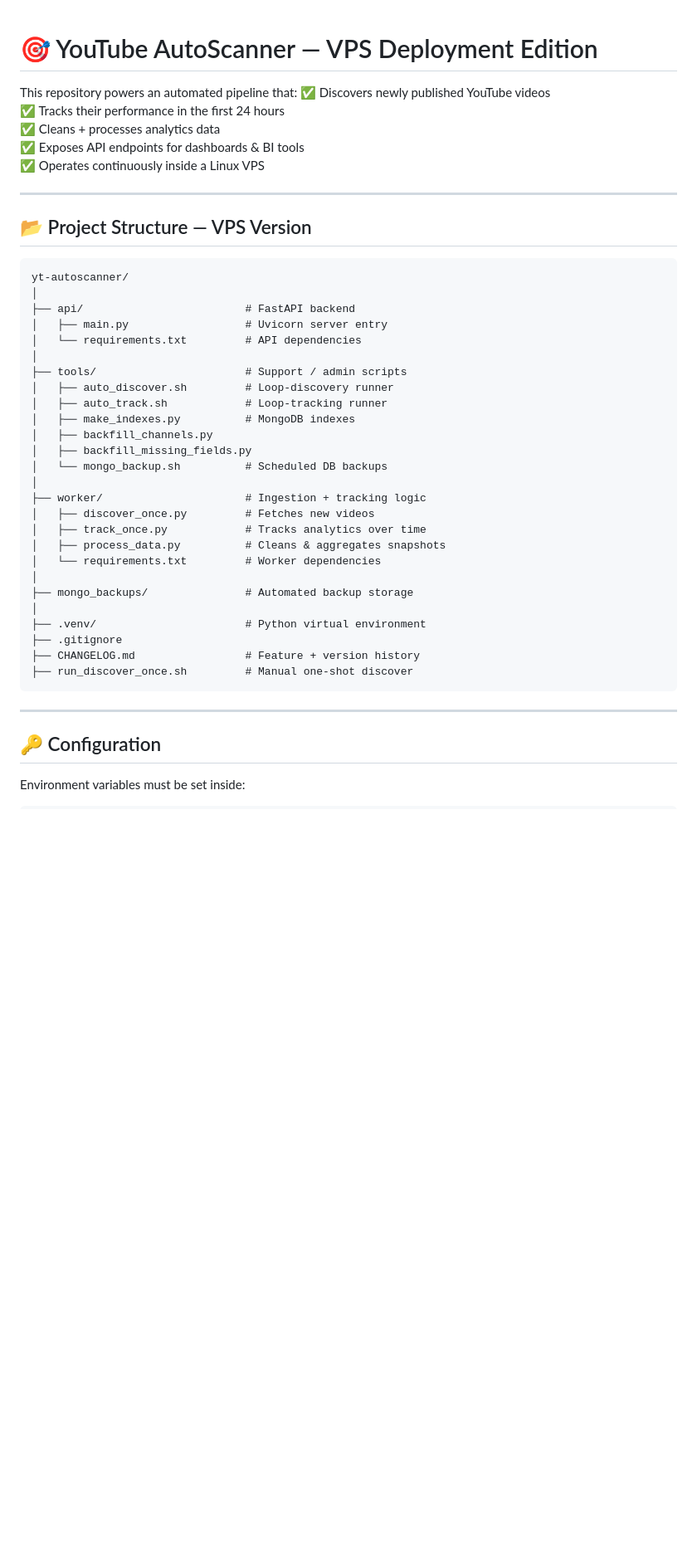
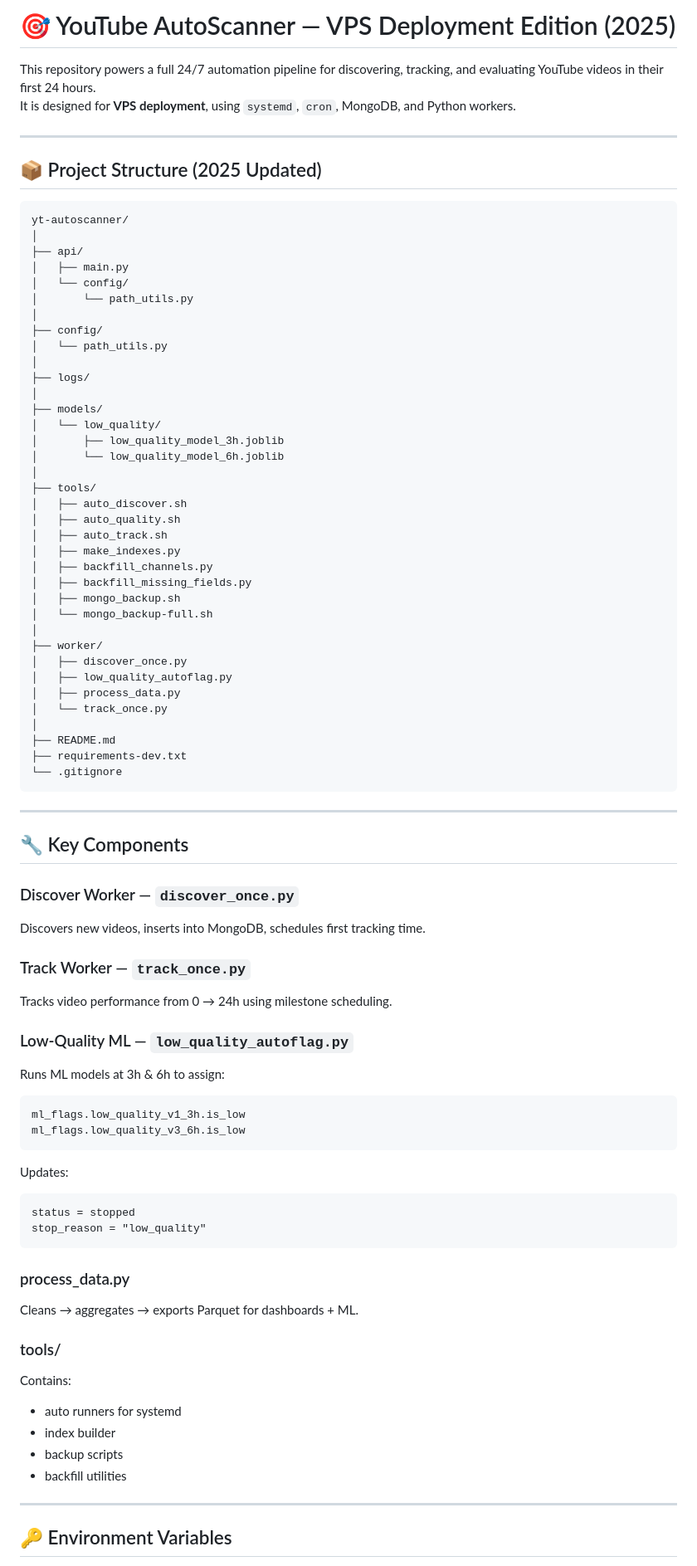
Before and after one commit to anhquanbui/yt-autoscanner, a Markdown page: README.md, the part around the change printed below. Shown: that part at 83% size. GitHub-like rendering; blank space fills up the shorter version.

````diff
--- a/README.md
+++ b/README.md
@@ -1,48 +1,84 @@
+# 🎯 YouTube AutoScanner — VPS Deployment Edition (2025)
 
-# 🎯 YouTube AutoScanner — VPS Deployment Edition
-
-This repository powers an automated pipeline that:
-✅ Discovers newly published YouTube videos
-✅ Tracks their performance in the first 24 hours
-✅ Cleans + processes analytics data
-✅ Exposes API endpoints for dashboards & BI tools
-✅ Operates continuously inside a Linux VPS
+This repository powers a full 24/7 automation pipeline for discovering, tracking, and evaluating YouTube videos in their first 24 hours.
+It is designed for **VPS deployment**, using `systemd`, `cron`, MongoDB, and Python workers.
 
 ---
 
-## 📂 Project Structure — VPS Version
+## 📦 Project Structure (2025 Updated)
 
 ```
 yt-autoscanner/
 │
-├── api/                         # FastAPI backend
-│   ├── main.py                  # Uvicorn server entry
-│   └── requirements.txt         # API dependencies
+├── api/
+│   ├── main.py
+│   └── config/
+│       └── path_utils.py
 │
-├── tools/                       # Support / admin scripts
-│   ├── auto_discover.sh         # Loop-discovery runner
-│   ├── auto_track.sh            # Loop-tracking runner
-│   ├── make_indexes.py          # MongoDB indexes
+├── config/
+│   └── path_utils.py
+│
+├── logs/
+│
+├── models/
+│   └── low_quality/
+│       ├── low_quality_model_3h.joblib
+│       └── low_quality_model_6h.joblib
+│
+├── tools/
+│   ├── auto_discover.sh
+│   ├── auto_quality.sh
+│   ├── auto_track.sh
+│   ├── make_indexes.py
 │   ├── backfill_channels.py
 │   ├── backfill_missing_fields.py
-│   └── mongo_backup.sh          # Scheduled DB backups
+│   ├── mongo_backup.sh
+│   └── mongo_backup-full.sh
 │
-├── worker/                      # Ingestion + tracking logic
-│   ├── discover_once.py         # Fetches new videos
-│   ├── track_once.py            # Tracks analytics over time
-│   ├── process_data.py          # Cleans & aggregates snapshots
-│   └── requirements.txt         # Worker dependencies
+├── worker/
+│   ├── discover_once.py
+│   ├── low_quality_autoflag.py
+│   ├── process_data.py
+│   └── track_once.py
 │
-├── mongo_backups/               # Automated backup storage
-│
-├── .venv/                       # Python virtual environment
-├── .gitignore
-├── CHANGELOG.md                 # Feature + version history
-├── run_discover_once.sh         # Manual one-shot discover
+├── README.md
+├── requirements-dev.txt
+└── .gitignore
 ```
 
 ---
 
-## 🔑 Configuration
+## 🔧 Key Components
 
-Environment variables must be set inside:
+### Discover Worker — `discover_once.py`
+Discovers new videos, inserts into MongoDB, schedules first tracking time.
+
+### Track Worker — `track_once.py`
+Tracks video performance from 0 → 24h using milestone scheduling.
+
+### Low-Quality ML — `low_quality_autoflag.py`
+Runs ML models at 3h & 6h to assign:
+```
+ml_flags.low_quality_v1_3h.is_low
+ml_flags.low_quality_v3_6h.is_low
+```
+Updates:
+```
+status = stopped
+stop_reason = "low_quality"
+```
+
+### process_data.py
+Cleans → aggregates → exports Parquet for dashboards + ML.
+
+### tools/
+Contains:
+- auto runners for systemd
+- index builder
+- backup scripts
+- backfill utilities
+
+---
+
+## 🔑 Environment Variables
+
````
Also changed, not shown: other parts of README.md (+114 -63 lines).
